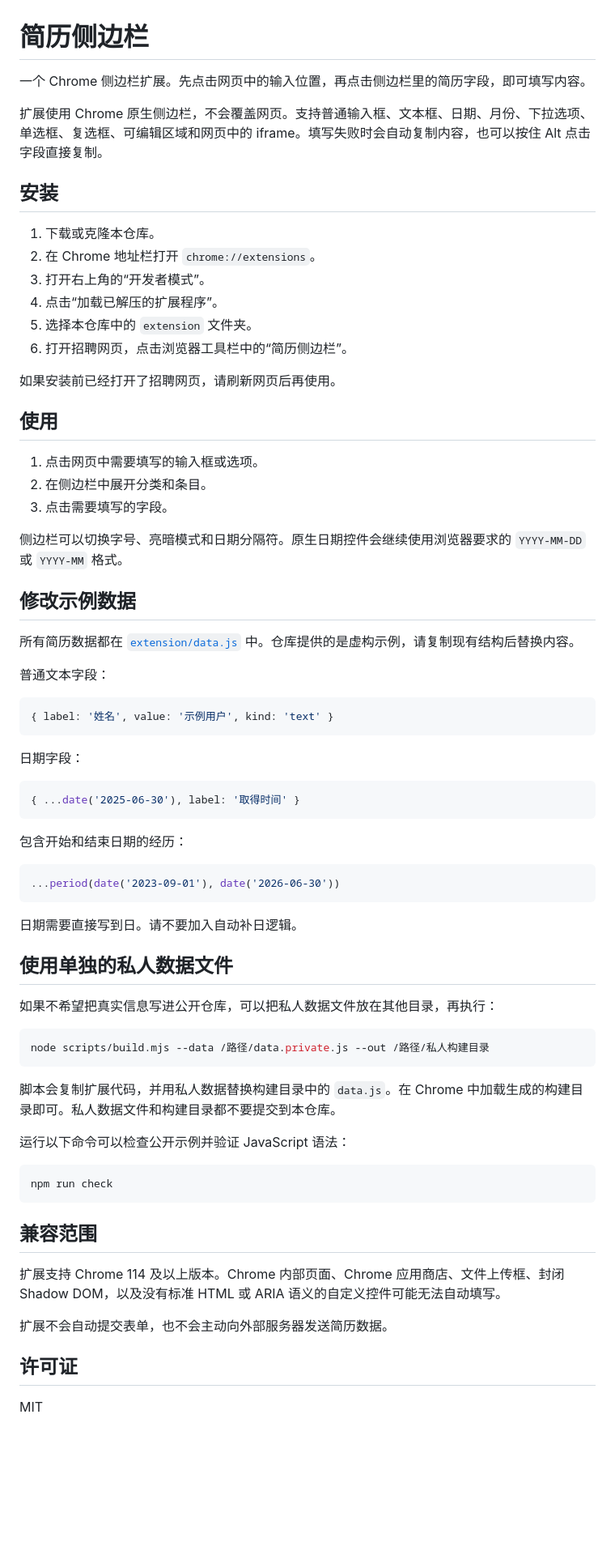
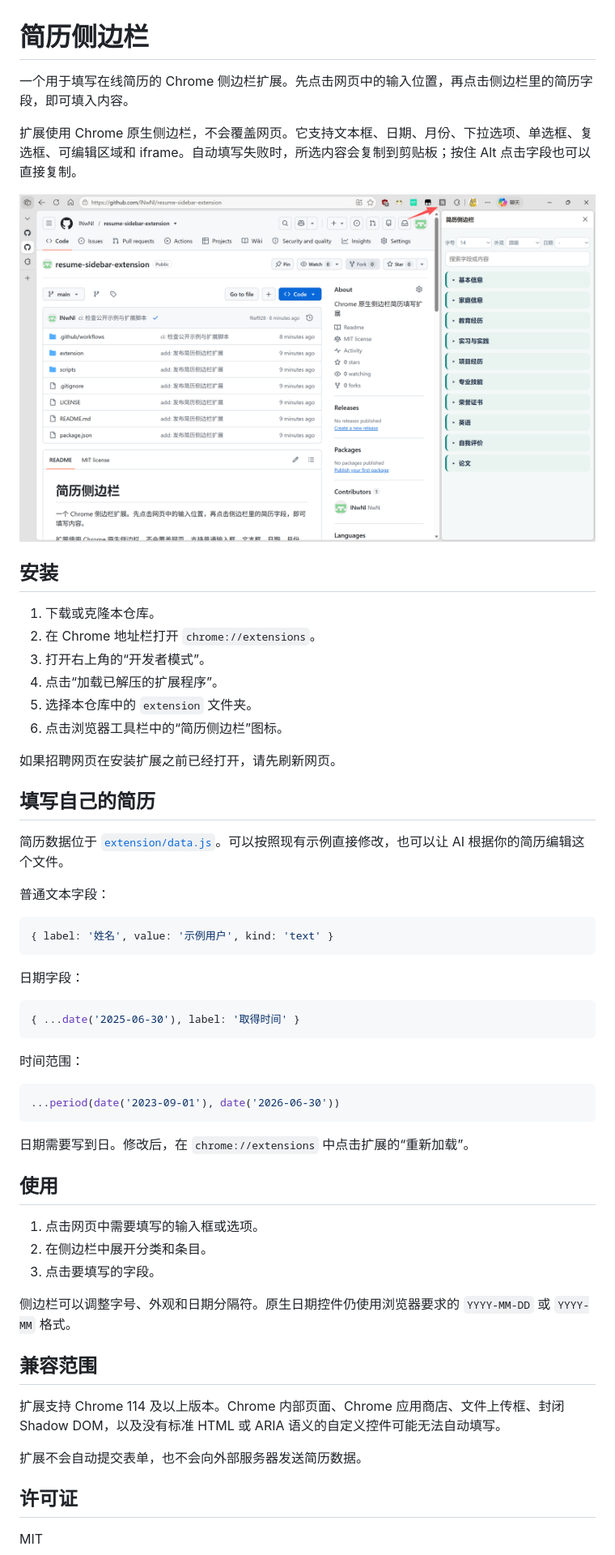
Before and after one commit to lNwNl/resume-sidebar-extension, a Markdown page: README.md, the part around the change. Shown at 81% size. Rendered like a GitHub page; pictures changed too: docs/简历侧边栏.png (added); blank space fills up the shorter version.

Commit message:
docs: 简化使用说明并添加界面截图

````diff
--- a/README.md
+++ b/README.md
@@ -1,8 +1,10 @@
 # 简历侧边栏
 
-一个 Chrome 侧边栏扩展。先点击网页中的输入位置，再点击侧边栏里的简历字段，即可填写内容。
+一个用于填写在线简历的 Chrome 侧边栏扩展。先点击网页中的输入位置，再点击侧边栏里的简历字段，即可填入内容。
 
-扩展使用 Chrome 原生侧边栏，不会覆盖网页。支持普通输入框、文本框、日期、月份、下拉选项、单选框、复选框、可编辑区域和网页中的 iframe。填写失败时会自动复制内容，也可以按住 Alt 点击字段直接复制。
+扩展使用 Chrome 原生侧边栏，不会覆盖网页。它支持文本框、日期、月份、下拉选项、单选框、复选框、可编辑区域和 iframe。自动填写失败时，所选内容会复制到剪贴板；按住 Alt 点击字段也可以直接复制。
+
+![简历侧边栏界面](docs/简历侧边栏.png)
 
 ## 安装
 
@@ -11,21 +13,13 @@
 3. 打开右上角的“开发者模式”。
 4. 点击“加载已解压的扩展程序”。
 5. 选择本仓库中的 `extension` 文件夹。
-6. 打开招聘网页，点击浏览器工具栏中的“简历侧边栏”。
+6. 点击浏览器工具栏中的“简历侧边栏”图标。
 
-如果安装前已经打开了招聘网页，请刷新网页后再使用。
+如果招聘网页在安装扩展之前已经打开，请先刷新网页。
 
-## 使用
+## 填写自己的简历
 
-1. 点击网页中需要填写的输入框或选项。
-2. 在侧边栏中展开分类和条目。
-3. 点击需要填写的字段。
-
-侧边栏可以切换字号、亮暗模式和日期分隔符。原生日期控件会继续使用浏览器要求的 `YYYY-MM-DD` 或 `YYYY-MM` 格式。
-
-## 修改示例数据
-
-所有简历数据都在 [`extension/data.js`](extension/data.js) 中。仓库提供的是虚构示例，请复制现有结构后替换内容。
+简历数据位于 [`extension/data.js`](extension/data.js)。可以按照现有示例直接修改，也可以让 AI 根据你的简历编辑这个文件。
 
 普通文本字段：
 
@@ -39,35 +33,27 @@
 { ...date('2025-06-30'), label: '取得时间' }
 ```
 
-包含开始和结束日期的经历：
+时间范围：
 
 ```js
 ...period(date('2023-09-01'), date('2026-06-30'))
 ```
 
-日期需要直接写到日。请不要加入自动补日逻辑。
+日期需要写到日。修改后，在 `chrome://extensions` 中点击扩展的“重新加载”。
 
-## 使用单独的私人数据文件
+## 使用
 
-如果不希望把真实信息写进公开仓库，可以把私人数据文件放在其他目录，再执行：
+1. 点击网页中需要填写的输入框或选项。
+2. 在侧边栏中展开分类和条目。
+3. 点击要填写的字段。
 
-```bash
-node scripts/build.mjs --data /路径/data.private.js --out /路径/私人构建目录
-```
-
-脚本会复制扩展代码，并用私人数据替换构建目录中的 `data.js`。在 Chrome 中加载生成的构建目录即可。私人数据文件和构建目录都不要提交到本仓库。
-
-运行以下命令可以检查公开示例并验证 JavaScript 语法：
-
-```bash
-npm run check
-```
+侧边栏可以调整字号、外观和日期分隔符。原生日期控件仍使用浏览器要求的 `YYYY-MM-DD` 或 `YYYY-MM` 格式。
 
 ## 兼容范围
 
 扩展支持 Chrome 114 及以上版本。Chrome 内部页面、Chrome 应用商店、文件上传框、封闭 Shadow DOM，以及没有标准 HTML 或 ARIA 语义的自定义控件可能无法自动填写。
 
-扩展不会自动提交表单，也不会主动向外部服务器发送简历数据。
+扩展不会自动提交表单，也不会向外部服务器发送简历数据。
 
 ## 许可证
 
````
